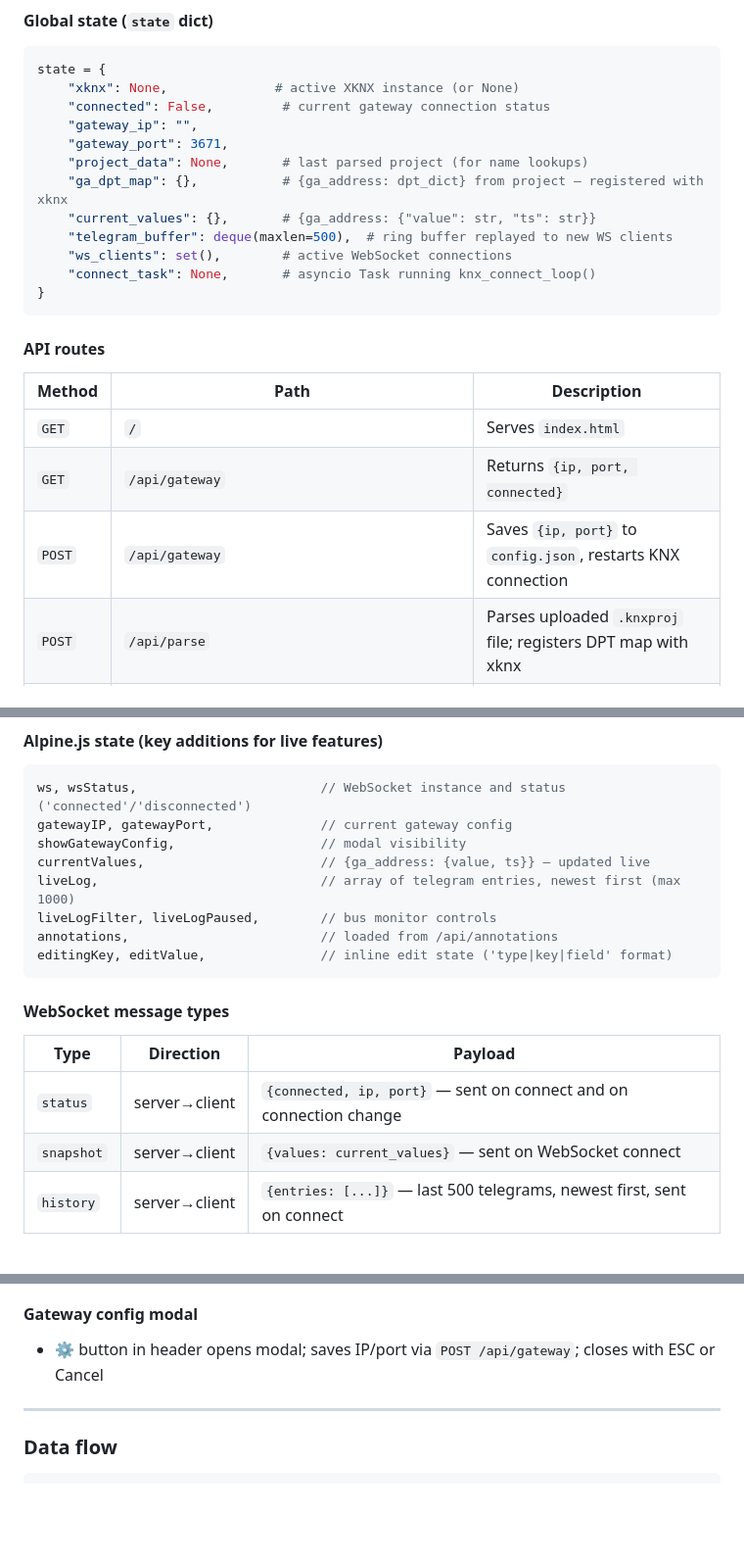
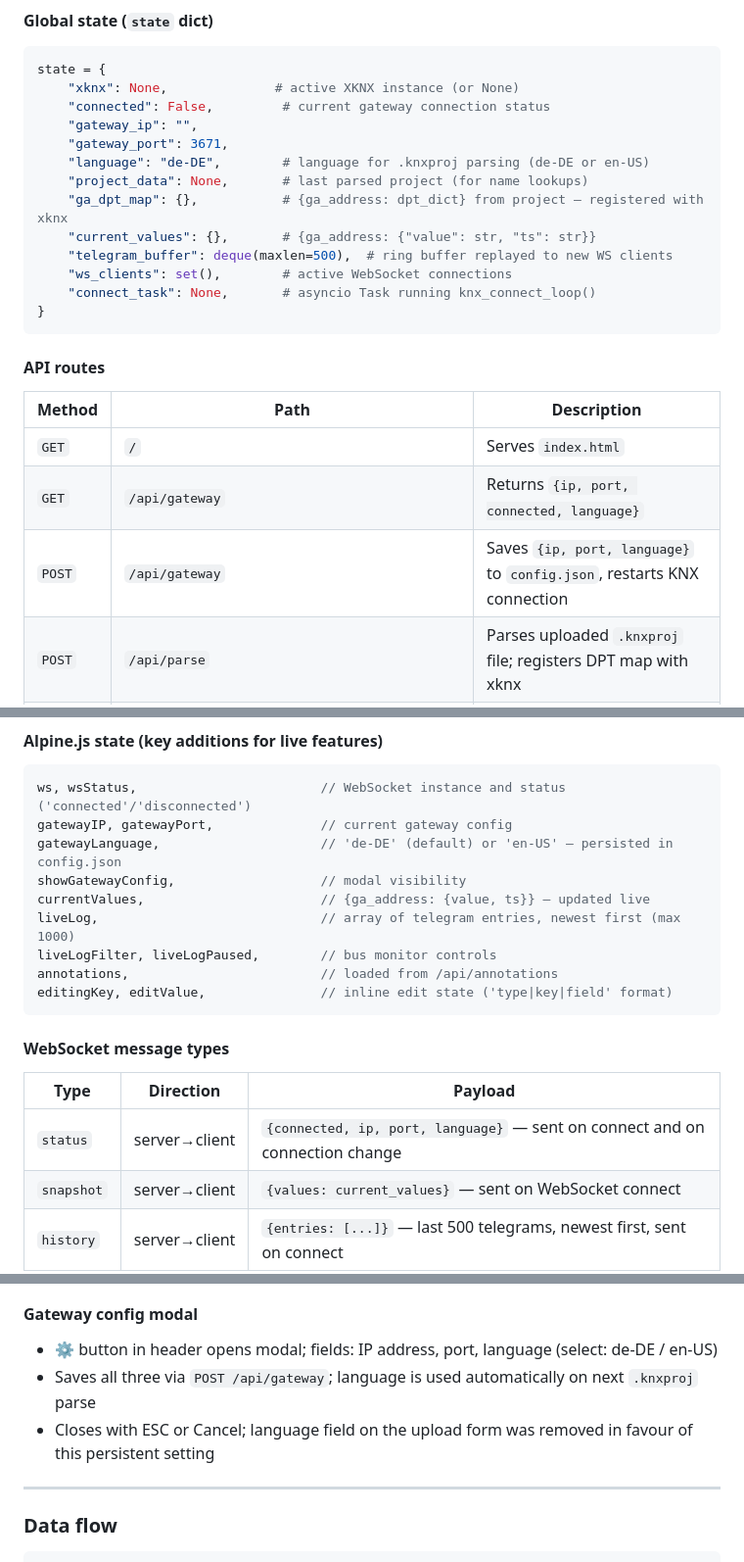
Before and after one commit to whaeuser/knxproject-viewer, a Markdown page: CLAUDE.md, 3 parts joined by grey strips. Shown at 98% size. Drawn GitHub-style; blank space fills up the shorter version.

Commit message:
Update CLAUDE.md: language config, Funktionen tab, autostart notes
Co-Authored-By: Claude Sonnet 4.6 <noreply@anthropic.com>

````diff
--- a/CLAUDE.md
+++ b/CLAUDE.md
@@ -44,6 +45,7 @@ state = {
     "connected": False,         # current gateway connection status
     "gateway_ip": "",
     "gateway_port": 3671,
+    "language": "de-DE",        # language for .knxproj parsing (de-DE or en-US)
     "project_data": None,       # last parsed project (for name lookups)
     "ga_dpt_map": {},           # {ga_address: dpt_dict} from project — registered with xknx
     "current_values": {},       # {ga_address: {"value": str, "ts": str}}
@@ -57,8 +59,8 @@ state = {
 | Method | Path | Description |
 |--------|------|-------------|
 | `GET` | `/` | Serves `index.html` |
-| `GET` | `/api/gateway` | Returns `{ip, port, connected}` |
-| `POST` | `/api/gateway` | Saves `{ip, port}` to `config.json`, restarts KNX connection |
+| `GET` | `/api/gateway` | Returns `{ip, port, connected, language}` |
+| `POST` | `/api/gateway` | Saves `{ip, port, language}` to `config.json`, restarts KNX connection |
 | `POST` | `/api/parse` | Parses uploaded `.knxproj` file; registers DPT map with xknx |
 | `GET` | `/api/current-values` | Returns `current_values` dict |
 | `GET` | `/api/log?lines=N` | Returns last N entries from `logs/knx_bus.log` as JSON |
@@ -115,6 +117,7 @@ Vanilla HTML with Alpine.js v3 (state management) and Tailwind CSS (styling), al
 ```javascript
 ws, wsStatus,                        // WebSocket instance and status ('connected'/'disconnected')
 gatewayIP, gatewayPort,              // current gateway config
+gatewayLanguage,                     // 'de-DE' (default) or 'en-US' — persisted in config.json
 showGatewayConfig,                   // modal visibility
 currentValues,                       // {ga_address: {value, ts}} — updated live
 liveLog,                             // array of telegram entries, newest first (max 1000)
@@ -126,7 +129,7 @@ editingKey, editValue,               // inline edit state ('type|key|field' form
 #### WebSocket message types
 | Type | Direction | Payload |
 |------|-----------|---------|
-| `status` | server→client | `{connected, ip, port}` — sent on connect and on connection change |
+| `status` | server→client | `{connected, ip, port, language}` — sent on connect and on connection change |
 | `snapshot` | server→client | `{values: current_values}` — sent on WebSocket connect |
 | `history` | server→client | `{entries: [...]}` — last 500 telegrams, newest first, sent on connect |
 | `telegram` | server→client | `{ts, src, device, ga, ga_name, value}` — live stream |
@@ -170,7 +173,9 @@ Alpine.js uses array spread (`[msg, ...liveLog].slice(0, 1000)`) for live update
 - Devices tab KO row → `navigateToCO` via `$el.dataset.coKey` (data-attribute pattern to avoid Alpine.js nested x-for scope issues)
 
 #### Gateway config modal
-- ⚙ button in header opens modal; saves IP/port via `POST /api/gateway`; closes with ESC or Cancel
+- ⚙ button in header opens modal; fields: IP address, port, language (select: de-DE / en-US)
+- Saves all three via `POST /api/gateway`; language is used automatically on next `.knxproj` parse
+- Closes with ESC or Cancel; language field on the upload form was removed in favour of this persistent setting
 
 ---
 
````
Also changed, not shown: other parts of CLAUDE.md (+3 -2 lines).
